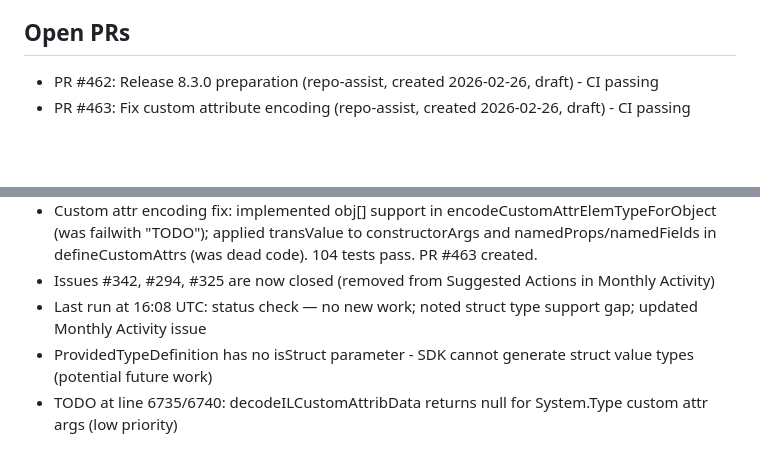
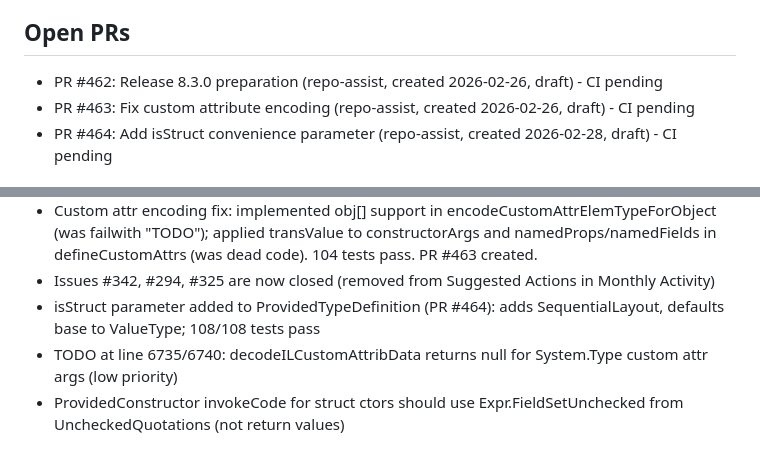
Before and after one commit to fsprojects/FSharp.TypeProviders.SDK, a Markdown page: memory.md, 2 parts joined by grey strips. GitHub-like rendering; blank space fills up the shorter version.

Commit message:
Update repo memory from workflow run 22516910402

```diff
--- a/memory.md
+++ b/memory.md
@@ -21,6 +21,7 @@
 - PR #459: Fix mutable variable captures in QuotationSimplifier (merged 2026-02-26)
 
 ## Open PRs
-- PR #462: Release 8.3.0 preparation (repo-assist, created 2026-02-26, draft) - CI passing
-- PR #463: Fix custom attribute encoding (repo-assist, created 2026-02-26, draft) - CI passing
+- PR #462: Release 8.3.0 preparation (repo-assist, created 2026-02-26, draft) - CI pending
+- PR #463: Fix custom attribute encoding (repo-assist, created 2026-02-26, draft) - CI pending
+- PR #464: Add isStruct convenience parameter (repo-assist, created 2026-02-28, draft) - CI pending
 
@@ -50,6 +51,6 @@
 - Release 8.3.0 prepared 2026-02-26 with RELEASE_NOTES.md update; PR #462 created
 - Custom attr encoding fix: implemented obj[] support in encodeCustomAttrElemTypeForObject (was failwith "TODO"); applied transValue to constructorArgs and namedProps/namedFields in defineCustomAttrs (was dead code). 104 tests pass. PR #463 created.
 - Issues #342, #294, #325 are now closed (removed from Suggested Actions in Monthly Activity)
-- Last run at 16:08 UTC: status check — no new work; noted struct type support gap; updated Monthly Activity issue
-- ProvidedTypeDefinition has no isStruct parameter - SDK cannot generate struct value types (potential future work)
+- isStruct parameter added to ProvidedTypeDefinition (PR #464): adds SequentialLayout, defaults base to ValueType; 108/108 tests pass
 - TODO at line 6735/6740: decodeILCustomAttribData returns null for System.Type custom attr args (low priority)
+- ProvidedConstructor invokeCode for struct ctors should use Expr.FieldSetUnchecked from UncheckedQuotations (not return values)
```
Also changed, not shown: other parts of memory.md (+2 -2 lines).
